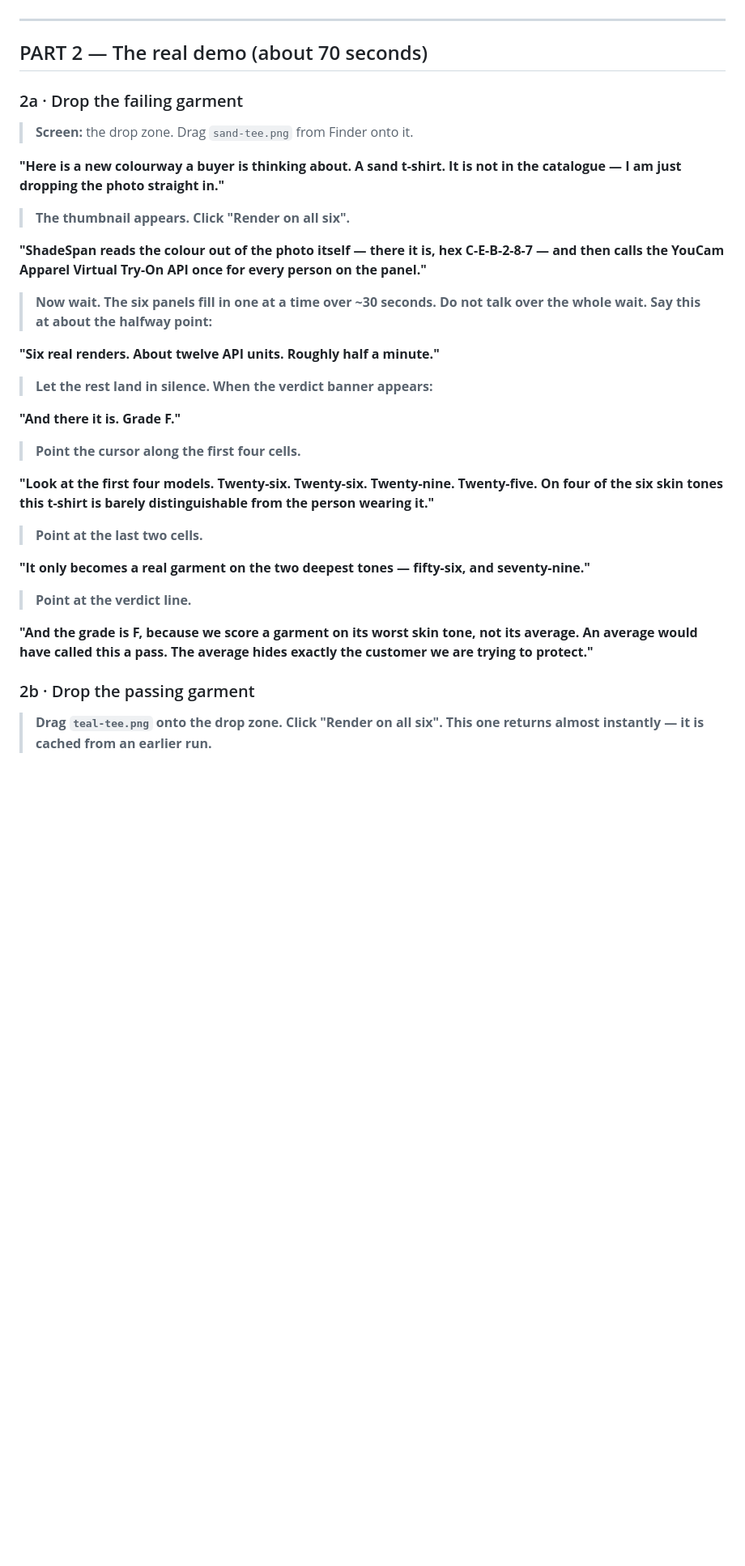
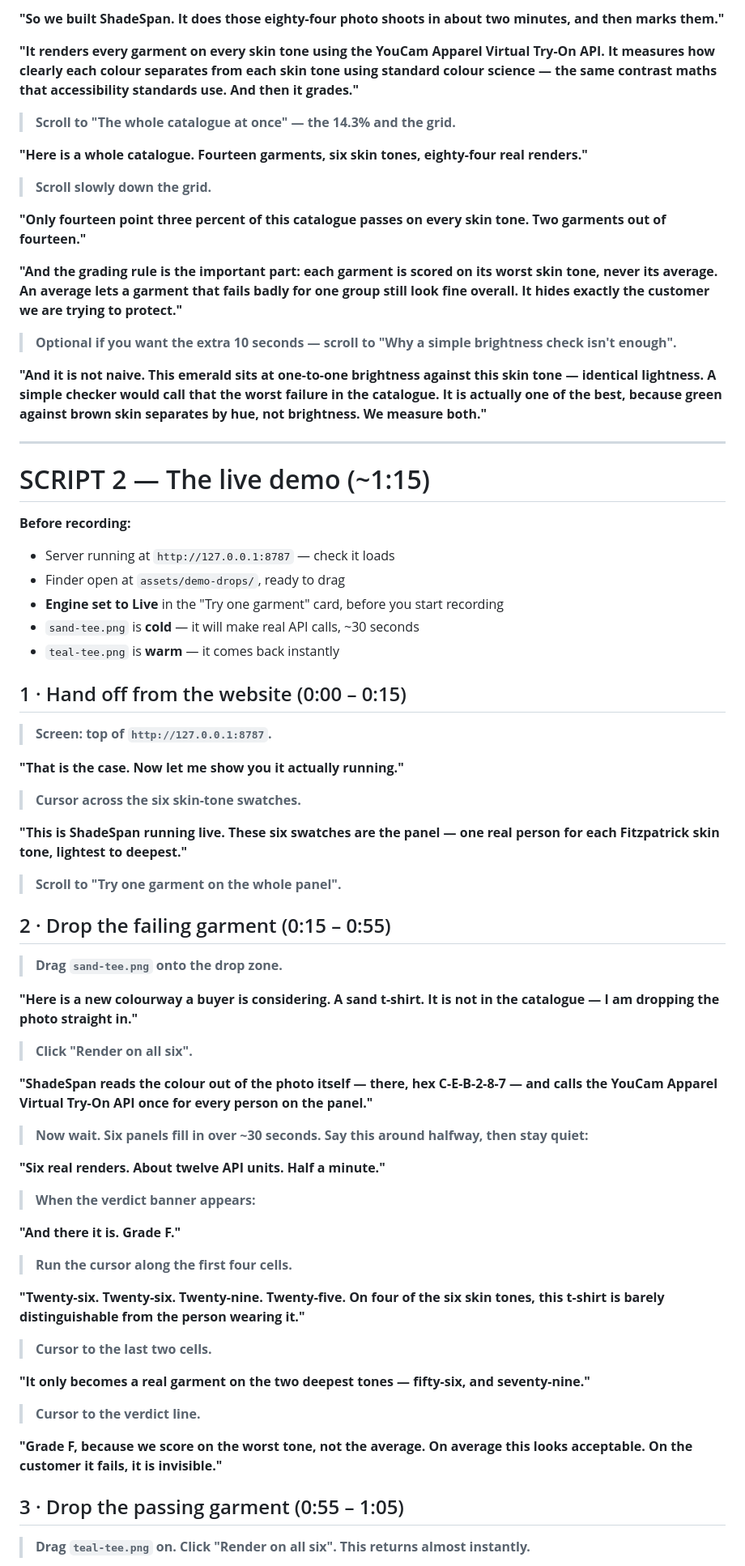
Before and after one commit to Abhinav0905/shadespan, a Markdown page: docs/RECORDING-SCRIPT.md, the part around one of its changes. Shown at 81% size. Rendered like a GitHub page; blank space fills up the shorter version.

```diff
--- a/docs/RECORDING-SCRIPT.md
+++ b/docs/RECORDING-SCRIPT.md
@@ -35,41 +73,76 @@ stage direction.
+**"So we built ShadeSpan. It does those eighty-four photo shoots in about two minutes, and then marks them."**
+
+**"It renders every garment on every skin tone using the YouCam Apparel Virtual Try-On API. It measures how clearly each colour separates from each skin tone using standard colour science — the same contrast maths that accessibility standards use. And then it grades."**
+
+> **Scroll to "The whole catalogue at once" — the 14.3% and the grid.**
+
+**"Here is a whole catalogue. Fourteen garments, six skin tones, eighty-four real renders."**
+
+> **Scroll slowly down the grid.**
+
+**"Only fourteen point three percent of this catalogue passes on every skin tone. Two garments out of fourteen."**
+
+**"And the grading rule is the important part: each garment is scored on its worst skin tone, never its average. An average lets a garment that fails badly for one group still look fine overall. It hides exactly the customer we are trying to protect."**
+
+> **Optional if you want the extra 10 seconds — scroll to "Why a simple brightness check isn't enough".**
+
+**"And it is not naive. This emerald sits at one-to-one brightness against this skin tone — identical lightness. A simple checker would call that the worst failure in the catalogue. It is actually one of the best, because green against brown skin separates by hue, not brightness. We measure both."**
 
 ---
 
-## PART 2 — The real demo  (about 70 seconds)
+# SCRIPT 2 — The live demo (~1:15)
 
-### 2a · Drop the failing garment
+**Before recording:**
 
-> **Screen:** the drop zone. Drag `sand-tee.png` from Finder onto it.
+* Server running at `http://127.0.0.1:8787` — check it loads
+* Finder open at `assets/demo-drops/`, ready to drag
+* **Engine set to Live** in the "Try one garment" card, before you start recording
+* `sand-tee.png` is **cold** — it will make real API calls, ~30 seconds
+* `teal-tee.png` is **warm** — it comes back instantly
 
-**"Here is a new colourway a buyer is thinking about. A sand t-shirt. It is not in the catalogue — I am just dropping the photo straight in."**
+## 1 · Hand off from the website (0:00 – 0:15)
 
-> **The thumbnail appears. Click "Render on all six".**
+> **Screen: top of `http://127.0.0.1:8787`.**
 
-**"ShadeSpan reads the colour out of the photo itself — there it is, hex C-E-B-2-8-7 — and then calls the YouCam Apparel Virtual Try-On API once for every person on the panel."**
+**"That is the case. Now let me show you it actually running."**
 
-> **Now wait. The six panels fill in one at a time over ~30 seconds.**
-> **Do not talk over the whole wait. Say this at about the halfway point:**
+> **Cursor across the six skin-tone swatches.**
 
-**"Six real renders. About twelve API units. Roughly half a minute."**
+**"This is ShadeSpan running live. These six swatches are the panel — one real person for each Fitzpatrick skin tone, lightest to deepest."**
 
-> **Let the rest land in silence. When the verdict banner appears:**
+> **Scroll to "Try one garment on the whole panel".**
+
+## 2 · Drop the failing garment (0:15 – 0:55)
+
+> **Drag `sand-tee.png` onto the drop zone.**
+
+**"Here is a new colourway a buyer is considering. A sand t-shirt. It is not in the catalogue — I am dropping the photo straight in."**
+
+> **Click "Render on all six".**
+
+**"ShadeSpan reads the colour out of the photo itself — there, hex C-E-B-2-8-7 — and calls the YouCam Apparel Virtual Try-On API once for every person on the panel."**
+
+> **Now wait. Six panels fill in over ~30 seconds. Say this around halfway, then stay quiet:**
+
+**"Six real renders. About twelve API units. Half a minute."**
+
+> **When the verdict banner appears:**
 
 **"And there it is. Grade F."**
 
-> **Point the cursor along the first four cells.**
+> **Run the cursor along the first four cells.**
 
-**"Look at the first four models. Twenty-six. Twenty-six. Twenty-nine. Twenty-five. On four of the six skin tones this t-shirt is barely distinguishable from the person wearing it."**
+**"Twenty-six. Twenty-six. Twenty-nine. Twenty-five. On four of the six skin tones, this t-shirt is barely distinguishable from the person wearing it."**
 
-> **Point at the last two cells.**
+> **Cursor to the last two cells.**
 
 **"It only becomes a real garment on the two deepest tones — fifty-six, and seventy-nine."**
 
-> **Point at the verdict line.**
+> **Cursor to the verdict line.**
 
-**"And the grade is F, because we score a garment on its worst skin tone, not its average. An average would have called this a pass. The average hides exactly the customer we are trying to protect."**
+**"Grade F, because we score on the worst tone, not the average. On average this looks acceptable. On the customer it fails, it is invisible."**
 
-### 2b · Drop the passing garment
+## 3 · Drop the passing garment (0:55 – 1:05)
 
-> **Drag `teal-tee.png` onto the drop zone. Click "Render on all six".**
-> **This one returns almost instantly — it is cached from an earlier run.**
+> **Drag `teal-tee.png` on. Click "Render on all six". This returns almost instantly.**
 
```
Also changed, not shown: other parts of docs/RECORDING-SCRIPT.md (+83 -53 lines).
